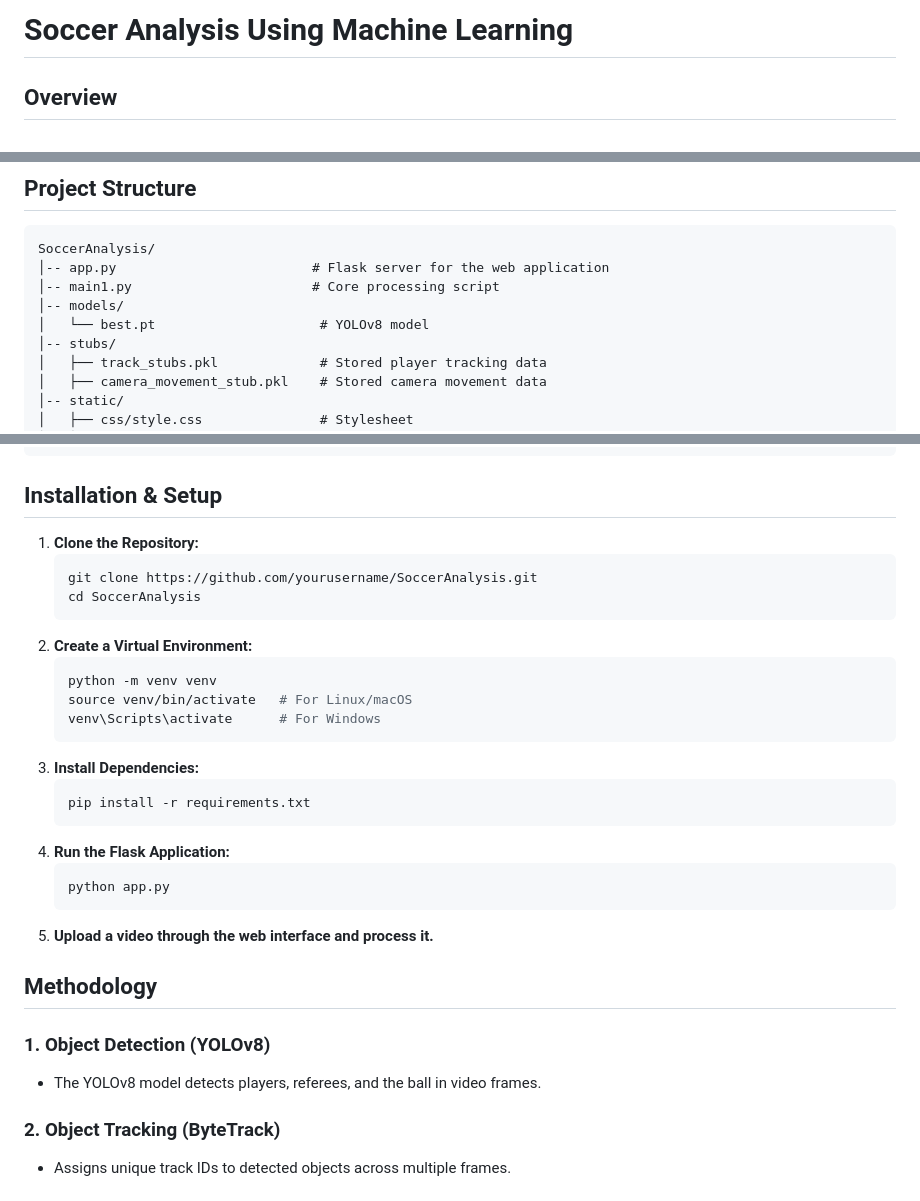
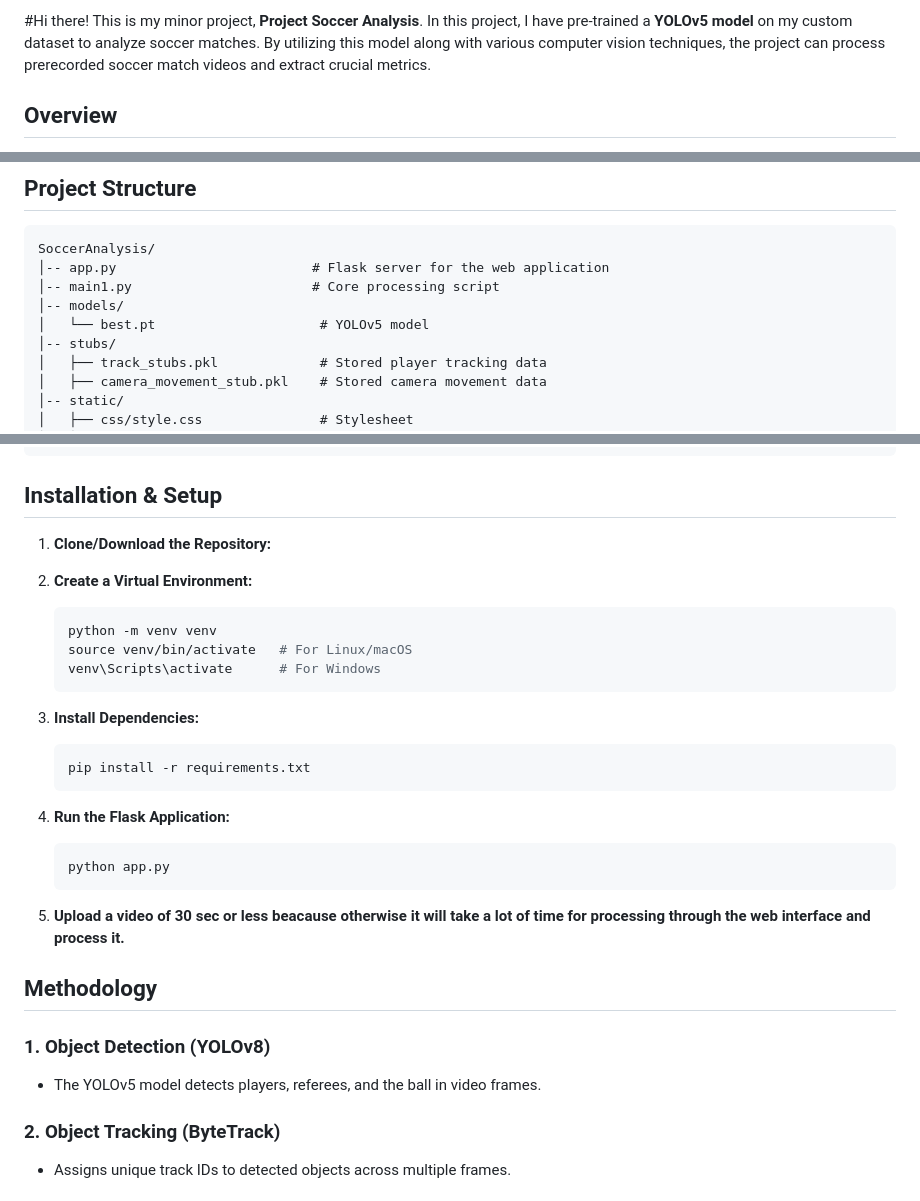
Before and after one commit to theseptember6th/MY_MINOR_PROJECT, a Markdown page: README.md, 3 parts joined by grey strips. Drawn GitHub-style.

````diff
--- a/README.md
+++ b/README.md
@@ -1,4 +1,4 @@
-# Soccer Analysis Using Machine Learning
+#Hi there! This is my minor project, **Project Soccer Analysis**. In this project, I have pre-trained a **YOLOv5 model** on my custom dataset to analyze soccer matches. By utilizing this model along with various computer vision techniques, the project can process prerecorded soccer match videos and extract crucial metrics.
 
 ## Overview
 This project focuses on analyzing soccer matches using machine learning techniques. It employs YOLO for object detection, ByteTrack for player tracking, K-Means clustering for team assignment, and various computer vision techniques for ball possession estimation, speed calculation, and perspective transformation. The system is integrated with a Flask-based web application for easy interaction.
@@ -19,7 +19,7 @@ SoccerAnalysis/
 │-- app.py                         # Flask server for the web application
 │-- main1.py                       # Core processing script
 │-- models/
-│   └── best.pt                     # YOLOv8 model
+│   └── best.pt                     # YOLOv5 model
 │-- stubs/
 │   ├── track_stubs.pkl             # Stored player tracking data
 │   ├── camera_movement_stub.pkl    # Stored camera movement data
@@ -39,11 +39,8 @@ SoccerAnalysis/
 ```
 
 ## Installation & Setup
-1. **Clone the Repository:**
-   ```sh
-   git clone https://github.com/yourusername/SoccerAnalysis.git
-   cd SoccerAnalysis
-   ```
+1. **Clone/Download the Repository:**
+
 2. **Create a Virtual Environment:**
    ```sh
    python -m venv venv
@@ -58,11 +55,11 @@ SoccerAnalysis/
    ```sh
    python app.py
    ```
-5. **Upload a video through the web interface and process it.**
+5. **Upload a video of 30 sec or less beacause otherwise it will take a lot of time for processing through the web interface and process it.**
 
 ## Methodology
 ### **1. Object Detection (YOLOv8)**
-- The YOLOv8 model detects players, referees, and the ball in video frames.
+- The YOLOv5 model detects players, referees, and the ball in video frames.
 
 ### **2. Object Tracking (ByteTrack)**
 - Assigns unique track IDs to detected objects across multiple frames.
````
Also changed, not shown: other parts of README.md (+1 -41 lines).
